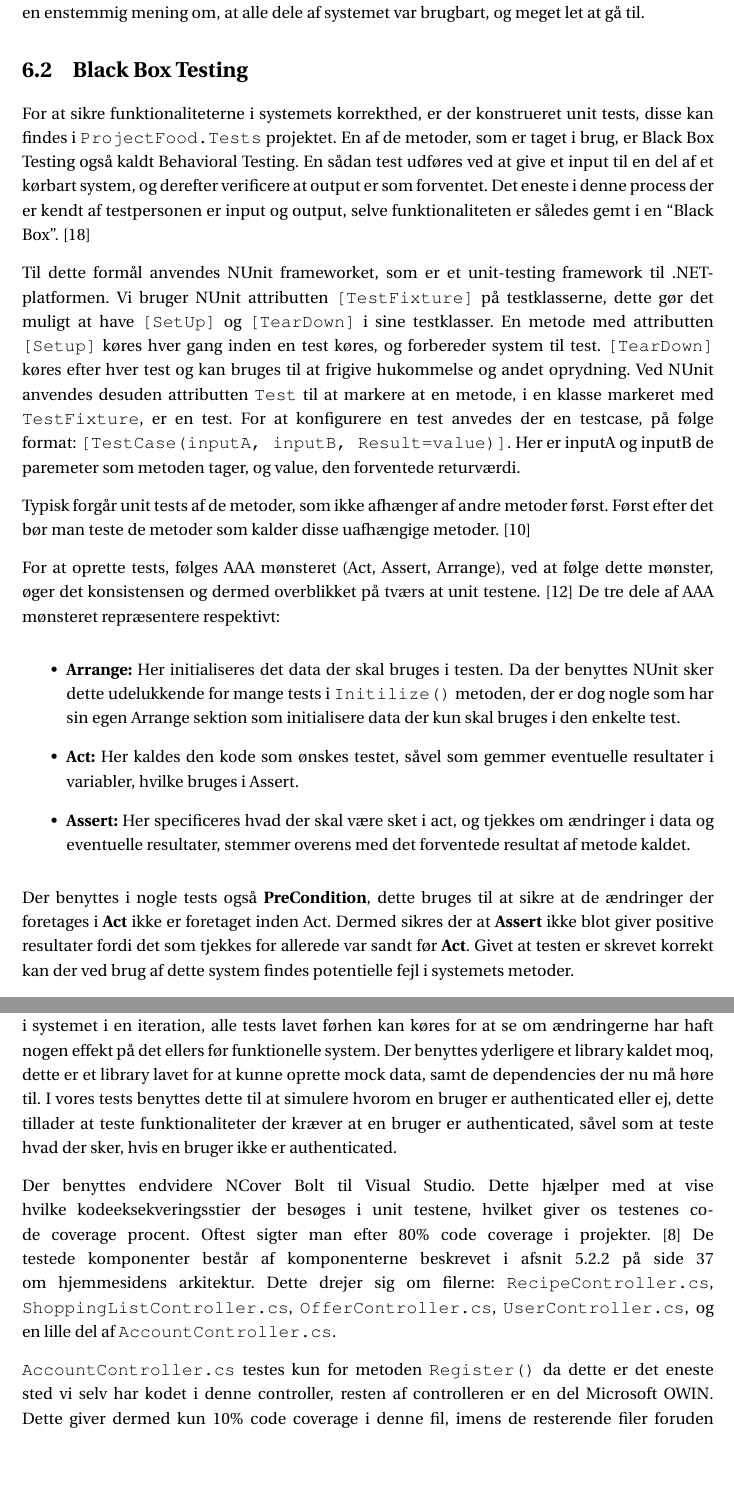
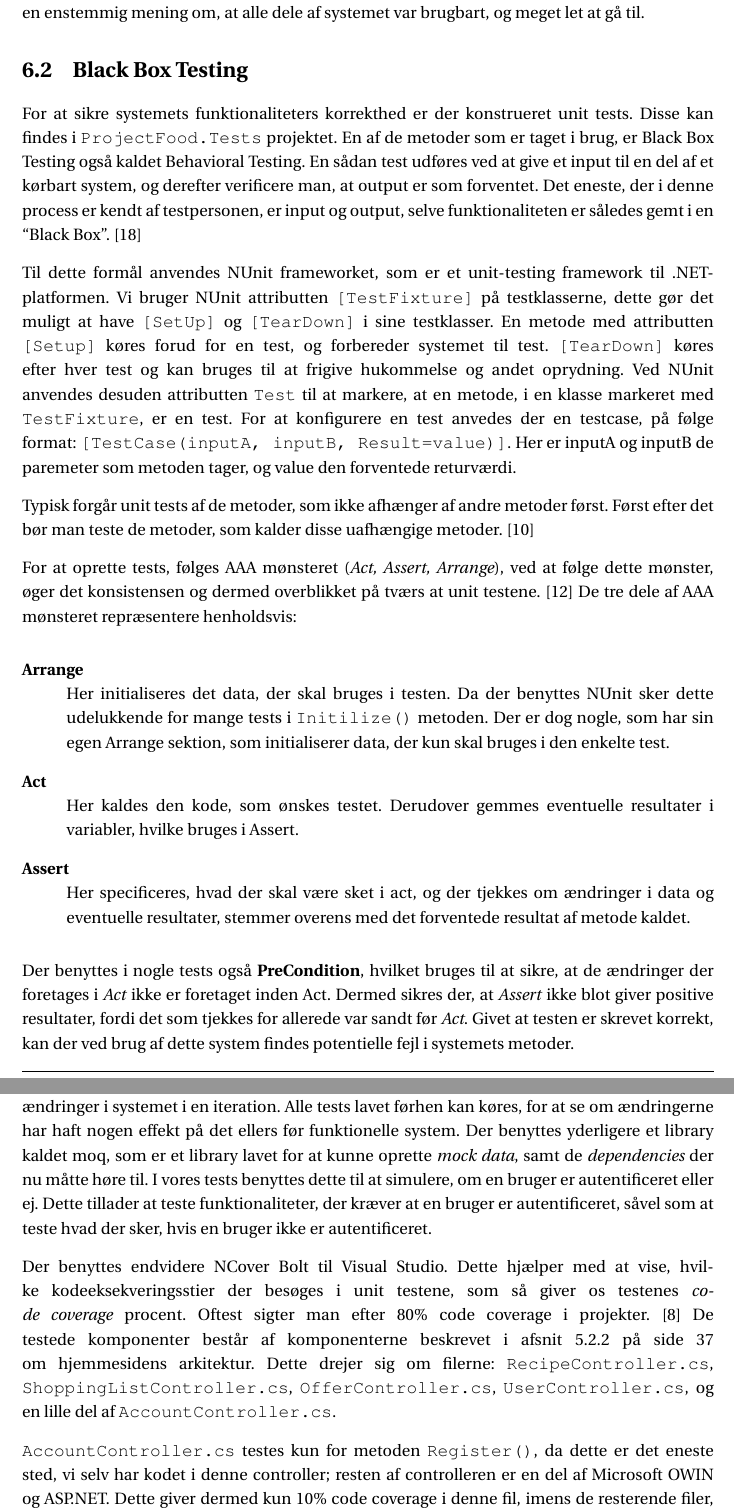
Before and after one commit to SW3-P3/LaTeX, a LaTeX book (master.tex, which reads chapters/content/BlackBoxTesting.tex): two parts of pages 74 and 76 of 111, joined at a grey line, cut so that both start at the same text, the shorter picture padded with empty space. Compiled offline with pdfLaTeX; a LaTeX package or settings file that is missing is left out.

Commit message:
ahduhdajfhjashfj

```diff
--- a/chapters/content/BlackBoxTesting.tex
+++ b/chapters/content/BlackBoxTesting.tex
@@ -1,30 +1,37 @@
 \section{Black Box Testing}\label{BBtest}
-For at sikre funktionaliteterne i systemets korrekthed, er der konstrueret unit tests, disse kan findes i \class{ProjectFood.Tests} projektet.
-En af de metoder, som er taget i brug, er Black Box Testing også kaldt Behavioral Testing.
-En sådan test udføres ved at give et input til en del af et kørbart system, og derefter verificere at output er som forventet.
-Det eneste i denne process der er kendt af testpersonen er input og output, selve funktionaliteten er således gemt i en ``Black Box''. \citep{Black_Box}
+For at sikre systemets funktionaliteters korrekthed er der konstrueret unit tests.
+Disse kan findes i \class{ProjectFood.Tests} projektet.
+En af de metoder som er taget i brug, er Black Box Testing også kaldet Behavioral Testing.
+En sådan test udføres ved at give et input til en del af et kørbart system, og derefter verificere man, at output er som forventet.
+Det eneste, der i denne process er kendt af testpersonen, er input og output, selve funktionaliteten er således gemt i en ``Black Box''. \citep{Black_Box}
 
 Til dette formål anvendes NUnit frameworket, som er et unit-testing framework til .NET-platformen.
 Vi bruger NUnit attributten \class{[TestFixture]} på testklasserne, dette gør det muligt at have \class{[SetUp]} og \class{[TearDown]} i sine testklasser.
-En metode med attributten \class{[Setup]} køres hver gang inden en test køres, og forbereder system til test.
+En metode med attributten \class{[Setup]} køres forud for en test, og forbereder systemet til test.
 \class{[TearDown]} køres efter hver test og kan bruges til at frigive hukommelse og andet oprydning.
-Ved NUnit anvendes desuden attributten \class{Test} til at markere at en metode, i en klasse markeret med \class{TestFixture}, er en test.
+Ved NUnit anvendes desuden attributten \class{Test} til at markere, at en metode, i en klasse markeret med \class{TestFixture}, er en test.
 For at konfigurere en test anvedes der en testcase, på følge format: \class{[TestCase(inputA, inputB, Result=value)]}.
-Her er inputA og inputB de paremeter som metoden tager, og value, den forventede returværdi.
+Her er inputA og inputB de paremeter som metoden tager, og value den forventede returværdi.
 
 Typisk forgår unit tests af de metoder, som ikke afhænger af andre metoder først.
-Først efter det bør man teste de metoder som kalder disse uafhængige metoder. \citep{Unit_Testing}
+Først efter det bør man teste de metoder, som kalder disse uafhængige metoder. \citep{Unit_Testing}
 
-For at oprette tests, følges AAA mønsteret (Act, Assert, Arrange), ved at følge dette mønster, øger det konsistensen og dermed overblikket på tværs at unit testene.
+For at oprette tests, følges AAA mønsteret (\textit{Act, Assert, Arrange}), ved at følge dette mønster, øger det konsistensen og dermed overblikket på tværs at unit testene.
 \citep{Writing_Your_Tests}
-De tre dele af AAA mønsteret repræsentere respektivt:
-\begin{itemize}
-  \item \textbf{Arrange:} Her initialiseres det data der skal bruges i testen. Da der benyttes NUnit sker dette udelukkende for mange tests i \class{Initilize()} metoden, der er dog nogle som har sin egen Arrange sektion som initialisere data der kun skal bruges i den enkelte test.
-  \item \textbf{Act:} Her kaldes den kode som ønskes testet, såvel som gemmer eventuelle resultater i variabler, hvilke bruges i Assert.
-  \item \textbf{Assert:} Her specificeres hvad der skal være sket i act, og tjekkes om ændringer i data og eventuelle resultater, stemmer overens med det forventede resultat af metode kaldet.
-\end{itemize}
-Der benyttes i nogle tests også \textbf{PreCondition}, dette bruges til at sikre at de ændringer der foretages i \textbf{Act} ikke er foretaget inden Act.
-Dermed sikres der at \textbf{Assert} ikke blot giver positive resultater fordi det som tjekkes for allerede var sandt før \textbf{Act}.
-Givet at testen er skrevet korrekt kan der ved brug af dette system findes potentielle fejl i systemets metoder.
+De tre dele af AAA mønsteret repræsentere henholdsvis:
+\begin{description}
+  \item[Arrange]\hfill\\
+  Her initialiseres det data, der skal bruges i testen.
+  Da der benyttes NUnit sker dette udelukkende for mange tests i \class{Initilize()} metoden.
+  Der er dog nogle, som har sin egen Arrange sektion, som initialiserer data, der kun skal bruges i den enkelte test.
+  \item[Act]\hfill\\
+  Her kaldes den kode, som ønskes testet.
+  Derudover gemmes eventuelle resultater i variabler, hvilke bruges i Assert.
+  \item[Assert]\hfill\\
+  Her specificeres, hvad der skal være sket i act, og der tjekkes om ændringer i data og eventuelle resultater, stemmer overens med det forventede resultat af metode kaldet.
+\end{description}
+Der benyttes i nogle tests også \textbf{PreCondition}, hvilket bruges til at sikre, at de ændringer der foretages i \textit{Act} ikke er foretaget inden Act.
+Dermed sikres der, at \textit{Assert} ikke blot giver positive resultater, fordi det som tjekkes for allerede var sandt før \textit{Act}.
+Givet at testen er skrevet korrekt, kan der ved brug af dette system findes potentielle fejl i systemets metoder.
 
 
@@ -75,15 +82,15 @@ Dette er en mulighed der ellers ikke nødvendigvis er tilgængelig for alle type
 Disse tests ville skulle udføres manuelt hver gang, hvor dette ikke er tilfældet ved brug af unit testing.
-Dette kommer til gavn når der laves eventuelle ændringer i systemet i en iteration, alle tests lavet førhen kan køres for at se om ændringerne har haft nogen effekt på det ellers før funktionelle system.
-Der benyttes yderligere et library kaldet moq, dette er et library lavet for at kunne oprette mock data, samt de dependencies der nu må høre til.
-I vores tests benyttes dette til at simulere hvorom en bruger er authenticated eller ej, dette tillader at teste funktionaliteter der kræver at en bruger er authenticated, såvel som at teste hvad der sker, hvis en bruger ikke er authenticated.
+Dette kommer til gavn, når der laves eventuelle ændringer i systemet i en iteration.
+Alle tests lavet førhen kan køres, for at se om ændringerne har haft nogen effekt på det ellers før funktionelle system.
+Der benyttes yderligere et library kaldet moq, som er et library lavet for at kunne oprette \textit{mock data}, samt de \textit{dependencies} der nu måtte høre til.
+I vores tests benyttes dette til at simulere, om en bruger er autentificeret eller ej.
+Dette tillader at teste funktionaliteter, der kræver at en bruger er autentificeret, såvel som at teste hvad der sker, hvis en bruger ikke er autentificeret.
 
 Der benyttes endvidere NCover Bolt til Visual Studio.
-Dette hjælper med at vise hvilke kodeeksekveringsstier der besøges i unit testene, hvilket giver os testenes code coverage procent.
+Dette hjælper med at vise, hvilke kodeeksekveringsstier der besøges i unit testene, som så giver os testenes \textit{code coverage} procent.
 Oftest sigter man efter 80\% code coverage i projekter. \citep{Code_Coverage}
 De testede komponenter består af komponenterne beskrevet i \myref{subsec:komp} om hjemmesidens arkitektur.
-Dette drejer sig om filerne: \class{RecipeController.cs}, \class{ShoppingListController.cs}, \class{OfferController.cs}, \class{UserController.cs},  og en lille del af \class{AccountController.cs}.
+Dette drejer sig om filerne: \class{RecipeController.cs}, \class{ShoppingListController.cs}, \class{OfferController.cs}, \class{UserController.cs}, og en lille del af \class{AccountController.cs}.
 
-\class{AccountController.cs} testes kun for metoden \class{Register()} da dette er det eneste sted vi selv har kodet i denne controller, resten af controlleren er en del Microsoft OWIN.
-Dette giver dermed kun 10\% code coverage i denne fil, imens de resterende filer foruden \class{OfferController.cs}  har 80\% eller mere.
-\class{OfferController.cs} er kun på 73\% da denne indeholder \class{ImportOffers()} der henter tilbudene fra eTilbudsavis' API.
-Denne metode er ikke testet da den tager op imod 8 minutter før den afsluttes, hvilket er problematisk når unit tests skal være hurtige og effektive.
+\class{AccountController.cs} testes kun for metoden \class{Register()}, da dette er det eneste sted, vi selv har kodet i denne controller; resten af controlleren er en del af Microsoft OWIN og ASP.NET.
+Dette giver dermed kun 10\% code coverage i denne fil, imens de resterende filer, foruden \class{OfferController.cs}, har 80\% eller mere.
```
Also changed, not shown: chapters/content/BlackBoxTesting.tex (20 more changed lines).
